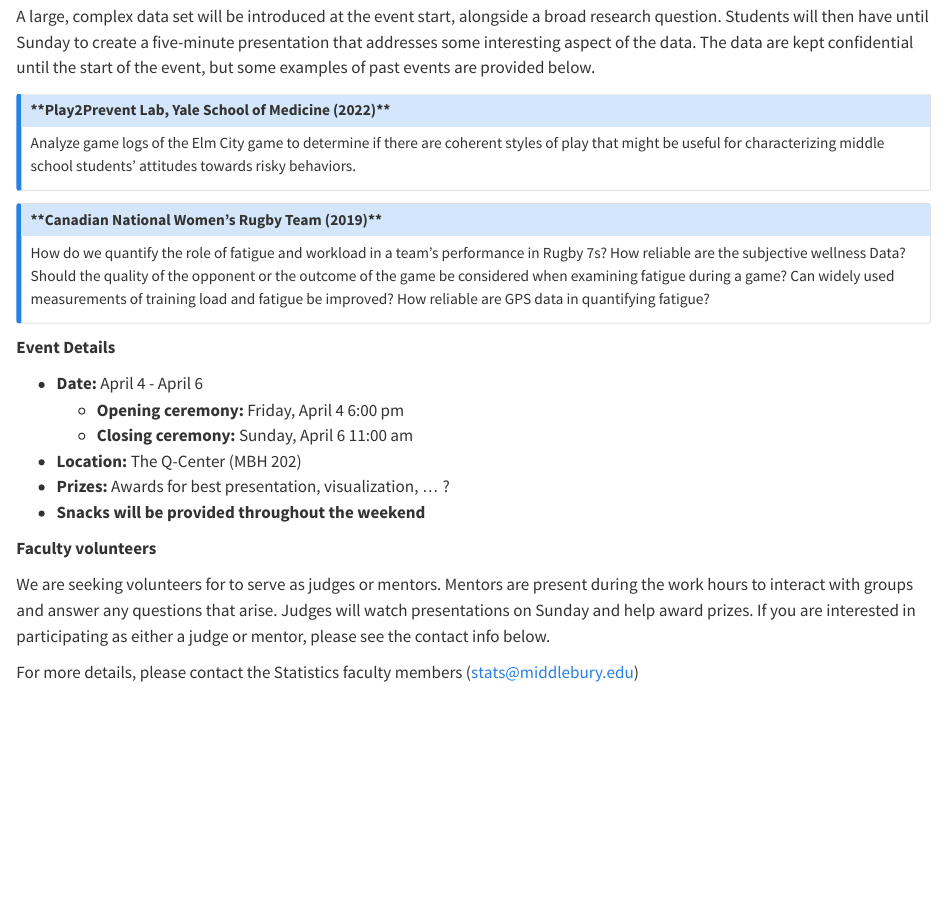
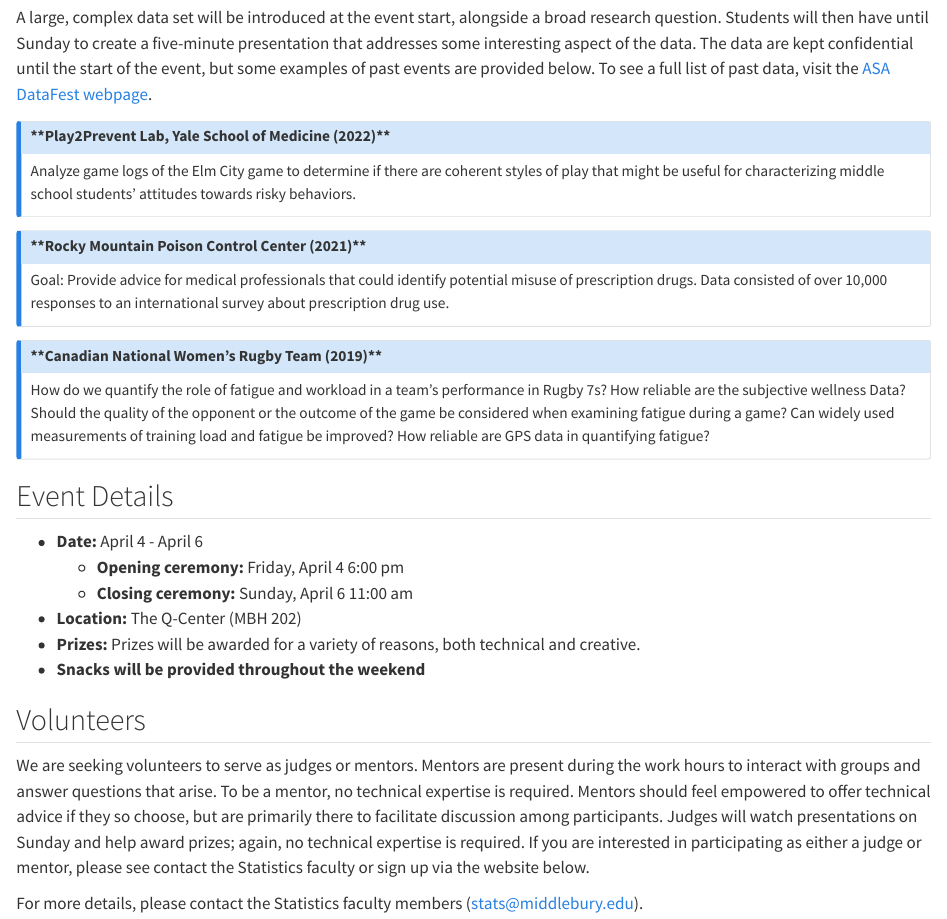
Before and after one commit to midd-datafest-2025/midd-datafest-2025.github.io, a Quarto document (home.qmd): the page in a window 1100 px wide, from 410 px down before the commit and from 450 px down after it, so that both start at the same text. Rendered offline with R 4.5, knitr and Pandoc in place of Quarto, with nearby package versions.

Commit message:
progress

```diff
--- a/home.qmd
+++ b/home.qmd
@@ -11,25 +11,30 @@ The [American Statistical Association (ASA) DataFest](https://ww2.amstat.org/edu
 
-A large, complex data set will be introduced at the event start, alongside a broad research question. Students will then have until Sunday to create a five-minute presentation that addresses some interesting aspect of the data. The data are kept confidential until the start of the event, but some examples of past events are provided below.
+A large, complex data set will be introduced at the event start, alongside a broad research question. Students will then have until Sunday to create a five-minute presentation that addresses some interesting aspect of the data. The data are kept confidential until the start of the event, but some examples of past events are provided below. To see a full list of past data, visit the [ASA DataFest webpage](https://ww2.amstat.org/education/datafest/previous.cfm).
 
 :::{.callout-note icon=false title="**Play2Prevent Lab, Yale School of Medicine (2022)**"}
 Analyze game logs of the Elm City game to determine if there are coherent styles of play that might be useful for characterizing middle school students’ attitudes towards risky behaviors.
+:::
+
+:::{.callout-note icon=false title="**Rocky Mountain Poison Control Center (2021)**"}
+Goal: Provide advice for medical professionals that could identify potential misuse of prescription drugs. Data consisted of over 10,000 responses to an international survey about prescription drug use.
 :::
 
 :::{.callout-note icon=false title="**Canadian National Women’s Rugby Team (2019)**"}
 How do we quantify the role of fatigue and workload in a team’s performance in Rugby 7s? How reliable are the subjective wellness Data? Should the quality of the opponent or the outcome of the game be considered when examining fatigue during a game? Can widely used measurements of training load and fatigue be improved? How reliable are GPS data in quantifying fatigue?
 :::
 
-**Event Details**
+## Event Details
 
 - **Date:** April 4 - April 6
   - **Opening ceremony:** Friday, April 4 6:00 pm
   - **Closing ceremony:** Sunday, April 6 11:00 am
 - **Location:** The Q-Center (MBH 202)
-- **Prizes:** Awards for best presentation, visualization, ...  ?
+- **Prizes:** Prizes will be awarded for a variety of reasons, both technical and creative.
 - **Snacks will be provided throughout the weekend**
 
-**Faculty volunteers**
 
-We are seeking volunteers for to serve as judges or mentors. Mentors are present during the work hours to interact with groups and answer any questions that arise. Judges will watch presentations on Sunday and help award prizes. If you are interested in participating as either a judge or mentor, please see the contact info below.
+## Volunteers
 
-For more details, please contact the Statistics faculty members ([stats@middlebury.edu](mailto:stats@middlebury.edu))
+We are seeking volunteers to serve as judges or mentors. Mentors are present during the work hours to interact with groups and answer questions that arise. To be a mentor, no technical expertise is required. Mentors should feel empowered to offer technical advice if they so choose, but are primarily there to facilitate discussion among participants. Judges will watch presentations on Sunday and help award prizes; again, no technical expertise is required. If you are interested in participating as either a judge or mentor, please see contact the Statistics faculty or sign up via the website below.
+
+For more details, please contact the Statistics faculty members ([stats@middlebury.edu](mailto:stats@middlebury.edu)).
```
Also changed, not shown: home.qmd (4 more changed lines), 3 other files.
